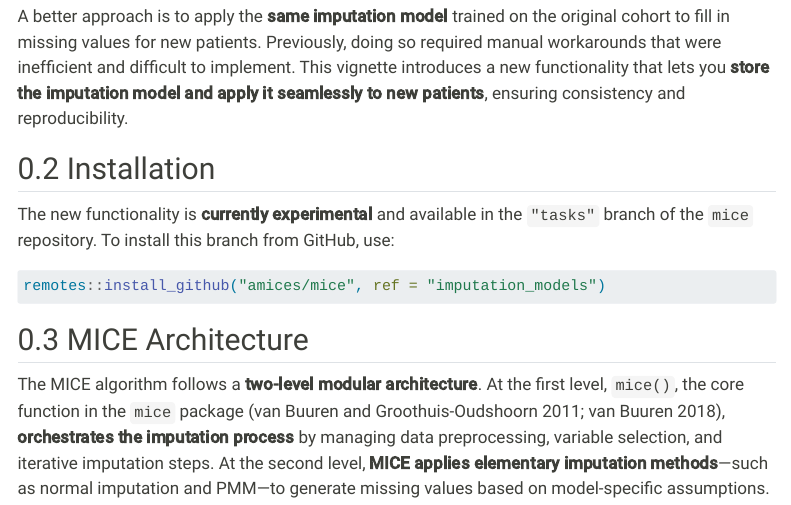
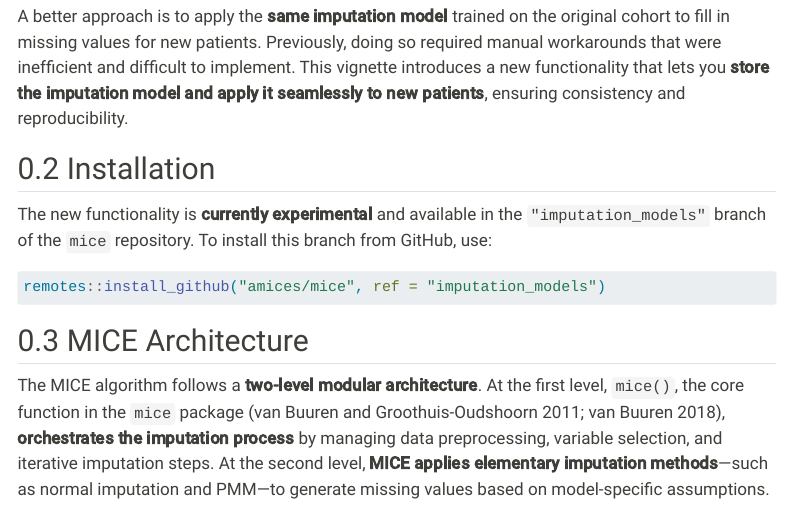
Before and after one commit to gerkovink/miceVignettes, a Quarto document (Imputation_models/imputation_models.qmd): the page in a window 1100 px wide, from 410 px down. Rendered offline with R 4.5, knitr and Pandoc in place of Quarto, with nearby package versions; code that draws random numbers runs with fixed seeds of ours; some code elsewhere in the file could not run offline; menus at the side of the page are left out; long lines of code are wrapped.

Commit message:
correct branch

````diff
--- a/Imputation_models/imputation_models.qmd
+++ b/Imputation_models/imputation_models.qmd
@@ -30,7 +30,7 @@
 
 ## Installation
 
-The new functionality is **currently experimental** and available in the `"tasks"` branch of the `mice` repository. To install this branch from GitHub, use:
+The new functionality is **currently experimental** and available in the `"imputation_models"` branch of the `mice` repository. To install this branch from GitHub, use:
 
 ```{r eval=FALSE}
 remotes::install_github("amices/mice", ref = "imputation_models")
````
